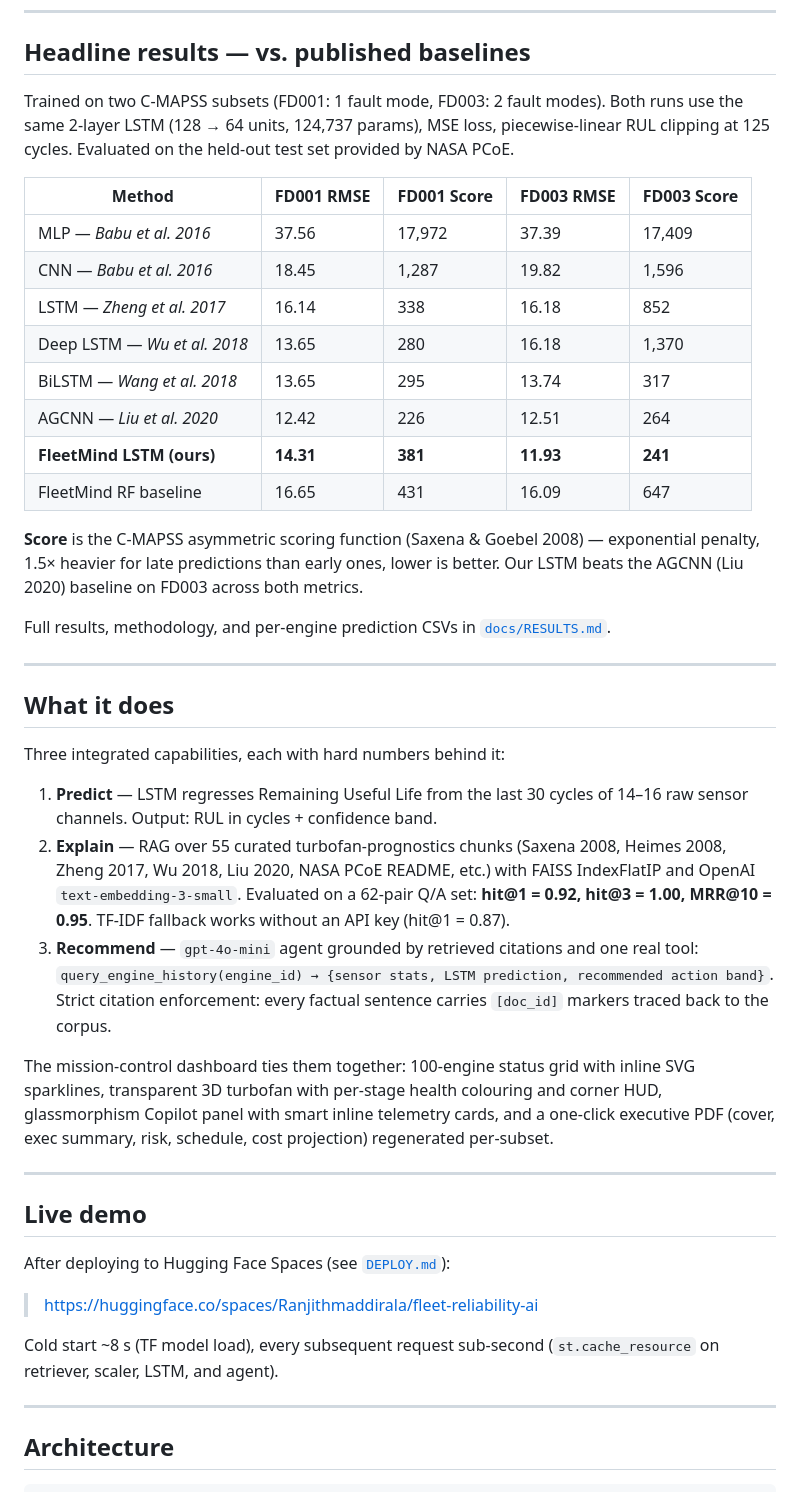
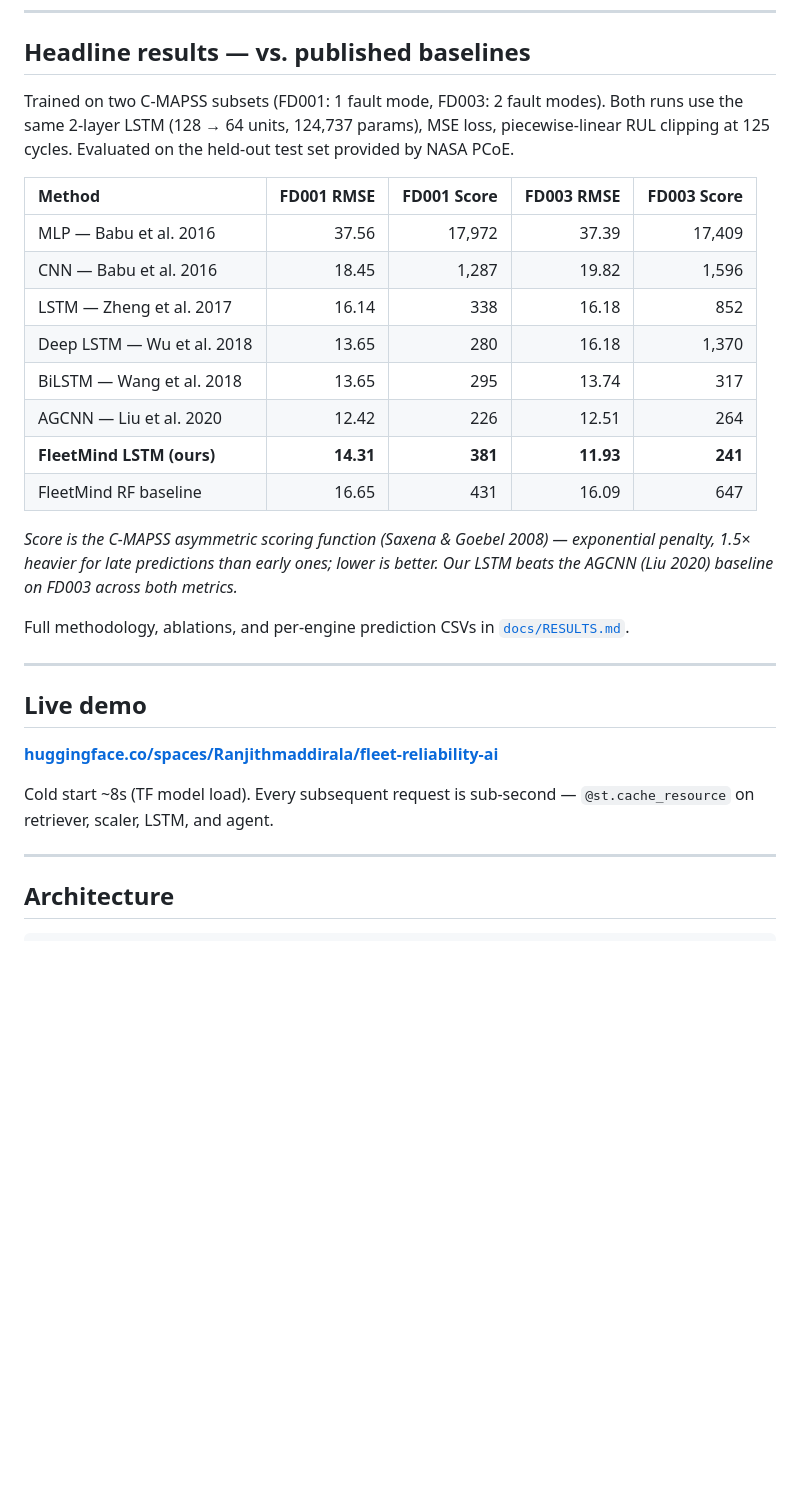
Before and after one commit to Ranjith200228/FleetMind-AI-Predictive-Maintenance-Command-Center, a Markdown page: README.md, the part around one of its changes. Drawn GitHub-style; blank space fills up the shorter version.

```diff
--- a/README.md
+++ b/README.md
@@ -29,64 +36,30 @@ KPI strip, status grid, engine detail, copilot, and PDF export.*
 
 ## Headline results — vs. published baselines
 
-Trained on two C-MAPSS subsets (FD001: 1 fault mode, FD003: 2 fault modes).
-Both runs use the same 2-layer LSTM (128 → 64 units, 124,737 params), MSE loss,
-piecewise-linear RUL clipping at 125 cycles. Evaluated on the held-out test set
-provided by NASA PCoE.
+Trained on two C-MAPSS subsets (FD001: 1 fault mode, FD003: 2 fault modes). Both runs use the same 2-layer LSTM (128 → 64 units, 124,737 params), MSE loss, piecewise-linear RUL clipping at 125 cycles. Evaluated on the held-out test set provided by NASA PCoE.
 
 | Method | FD001 RMSE | FD001 Score | FD003 RMSE | FD003 Score |
-|---|---|---|---|---|
-| MLP — *Babu et al. 2016* | 37.56 | 17,972 | 37.39 | 17,409 |
-| CNN — *Babu et al. 2016* | 18.45 | 1,287 | 19.82 | 1,596 |
-| LSTM — *Zheng et al. 2017* | 16.14 | 338 | 16.18 | 852 |
-| Deep LSTM — *Wu et al. 2018* | 13.65 | 280 | 16.18 | 1,370 |
-| BiLSTM — *Wang et al. 2018* | 13.65 | 295 | 13.74 | 317 |
-| AGCNN — *Liu et al. 2020* | 12.42 | 226 | 12.51 | 264 |
+| :--- | ---: | ---: | ---: | ---: |
+| MLP — Babu et al. 2016 | 37.56 | 17,972 | 37.39 | 17,409 |
+| CNN — Babu et al. 2016 | 18.45 | 1,287 | 19.82 | 1,596 |
+| LSTM — Zheng et al. 2017 | 16.14 | 338 | 16.18 | 852 |
+| Deep LSTM — Wu et al. 2018 | 13.65 | 280 | 16.18 | 1,370 |
+| BiLSTM — Wang et al. 2018 | 13.65 | 295 | 13.74 | 317 |
+| AGCNN — Liu et al. 2020 | 12.42 | 226 | 12.51 | 264 |
 | **FleetMind LSTM (ours)** | **14.31** | **381** | **11.93** | **241** |
 | FleetMind RF baseline | 16.65 | 431 | 16.09 | 647 |
 
-**Score** is the C-MAPSS asymmetric scoring function (Saxena & Goebel 2008) —
-exponential penalty, 1.5× heavier for late predictions than early ones, lower
-is better. Our LSTM beats the AGCNN (Liu 2020) baseline on FD003 across both
-metrics.
+*Score is the C-MAPSS asymmetric scoring function (Saxena & Goebel 2008) — exponential penalty, 1.5× heavier for late predictions than early ones; lower is better. Our LSTM beats the AGCNN (Liu 2020) baseline on FD003 across both metrics.*
 
-Full results, methodology, and per-engine prediction CSVs in
-[`docs/RESULTS.md`](docs/RESULTS.md).
-
----
-
-## What it does
-
-Three integrated capabilities, each with hard numbers behind it:
-
-1. **Predict** — LSTM regresses Remaining Useful Life from the last 30 cycles
-   of 14–16 raw sensor channels. Output: RUL in cycles + confidence band.
-2. **Explain** — RAG over 55 curated turbofan-prognostics chunks
-   (Saxena 2008, Heimes 2008, Zheng 2017, Wu 2018, Liu 2020, NASA PCoE README,
-   etc.) with FAISS IndexFlatIP and OpenAI `text-embedding-3-small`. Evaluated
-   on a 62-pair Q/A set: **hit@1 = 0.92, hit@3 = 1.00, MRR@10 = 0.95**.
-   TF-IDF fallback works without an API key (hit@1 = 0.87).
-3. **Recommend** — `gpt-4o-mini` agent grounded by retrieved citations and
-   one real tool: `query_engine_history(engine_id) → {sensor stats, LSTM
-   prediction, recommended action band}`. Strict citation enforcement: every
-   factual sentence carries `[doc_id]` markers traced back to the corpus.
-
-The mission-control dashboard ties them together: 100-engine status grid with
-inline SVG sparklines, transparent 3D turbofan with per-stage health colouring
-and corner HUD, glassmorphism Copilot panel with smart inline telemetry cards,
-and a one-click executive PDF (cover, exec summary, risk, schedule, cost
-projection) regenerated per-subset.
+Full methodology, ablations, and per-engine prediction CSVs in [`docs/RESULTS.md`](docs/RESULTS.md).
 
 ---
 
 ## Live demo
 
-After deploying to Hugging Face Spaces (see [`DEPLOY.md`](DEPLOY.md)):
+**[huggingface.co/spaces/Ranjithmaddirala/fleet-reliability-ai](https://huggingface.co/spaces/Ranjithmaddirala/fleet-reliability-ai)**
 
-> https://huggingface.co/spaces/Ranjithmaddirala/fleet-reliability-ai
-
-Cold start ~8 s (TF model load), every subsequent request sub-second
-(`st.cache_resource` on retriever, scaler, LSTM, and agent).
+Cold start ~8s (TF model load). Every subsequent request is sub-second — `@st.cache_resource` on retriever, scaler, LSTM, and agent.
 
 ---
 
```
Also changed, not shown: other parts of README.md (+48 -66 lines).
